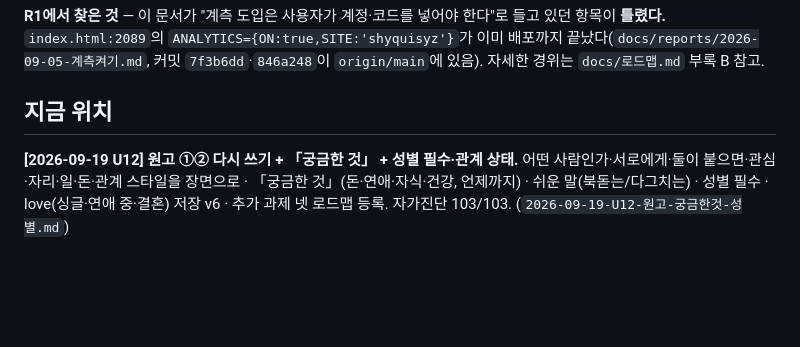
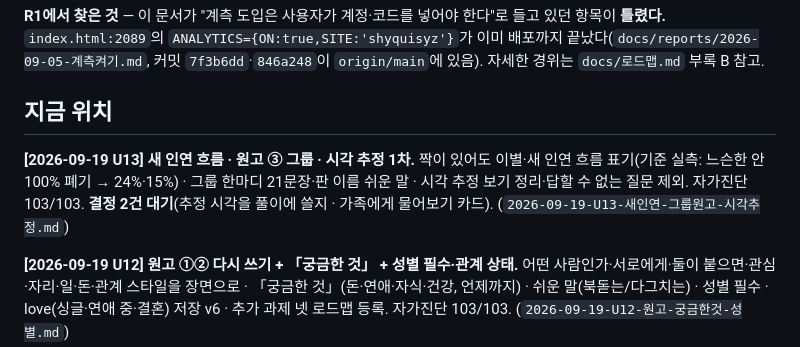
Before and after one commit to shyquisyz/group-saju, a Markdown page: docs/현황.md, the part around the change. GitHub-like rendering; blank space fills up the shorter version.

```diff
--- a/docs/현황.md
+++ b/docs/현황.md
@@ -16,6 +16,8 @@
 자세한 경위는 `docs/로드맵.md` 부록 B 참고.
 
 ## 지금 위치
+
+**[2026-09-19 U13] 새 인연 흐름 · 원고 ③ 그룹 · 시각 추정 1차.** 짝이 있어도 이별·새 인연 흐름 표기(기준 실측: 느슨한 안 100% 폐기 → 24%·15%) · 그룹 한마디 21문장·판 이름 쉬운 말 · 시각 추정 보기 정리·답할 수 없는 질문 제외. 자가진단 103/103. **결정 2건 대기**(추정 시각을 풀이에 쓸지 · 가족에게 물어보기 카드). (`2026-09-19-U13-새인연-그룹원고-시각추정.md`)
 
 **[2026-09-19 U12] 원고 ①② 다시 쓰기 + 「궁금한 것」 + 성별 필수·관계 상태.** 어떤 사람인가·서로에게·둘이 붙으면·관심·자리·일·돈·관계 스타일을 장면으로 · 「궁금한 것」(돈·연애·자식·건강, 언제까지) · 쉬운 말(북돋는/다그치는) · 성별 필수 · love(싱글·연애 중·결혼) 저장 v6 · 추가 과제 넷 로드맵 등록. 자가진단 103/103. (`2026-09-19-U12-원고-궁금한것-성별.md`)
 
```
Also changed, not shown: docs/reports/2026-09-19-U13-새인연-그룹원고-시각추정.md (added, +42 -0 lines), docs/로드맵.md (+2 -2 lines).
